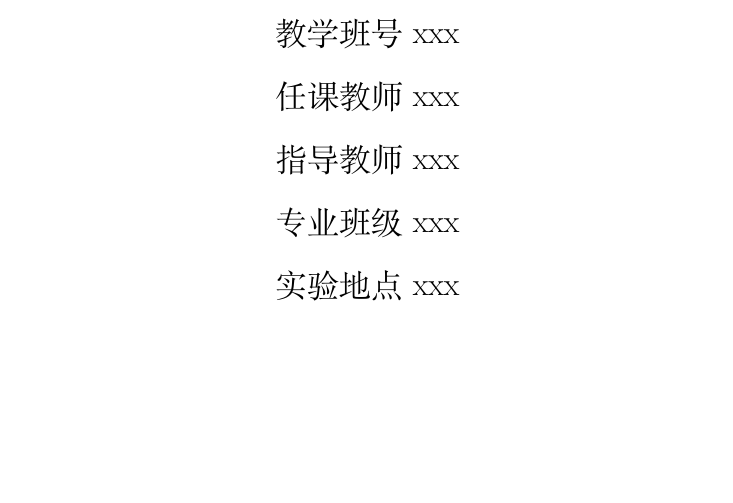
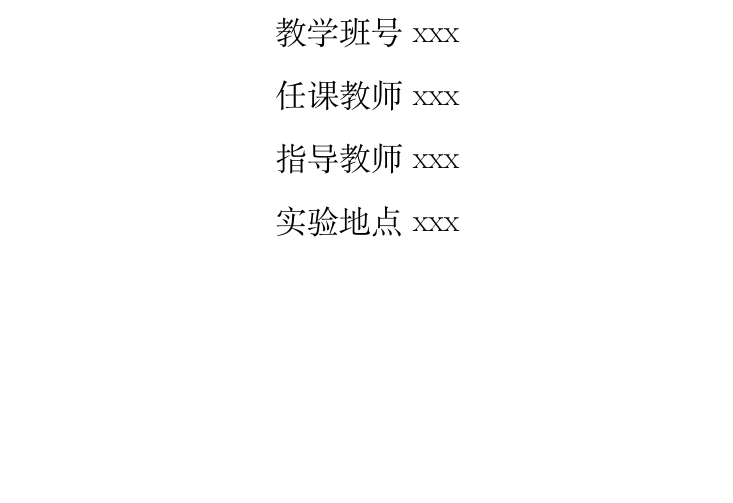
Before and after one commit to netcan/HFUT_LabReport, a LaTeX document (labReport.tex): part of page 1 of 3, cut so that both start at the same text, the shorter picture padded with empty space. Compiled offline with XeLaTeX; a missing font is replaced by an installed copy or a similar font.

Commit message:
删除多余的信息

```diff
--- a/labReport.tex
+++ b/labReport.tex
@@ -64,7 +64,6 @@
 			教学班号 xxx\\[0.5cm]\zihao{3}\songti
 			任课教师 xxx\\[0.5cm]\zihao{3}\songti
 			指导教师 xxx\\[0.5cm]\zihao{3}\songti
-			专业班级 xxx \\[0.5cm]\zihao{3}\songti
 			实验地点 xxx
 		\end{tabular}
 
```
